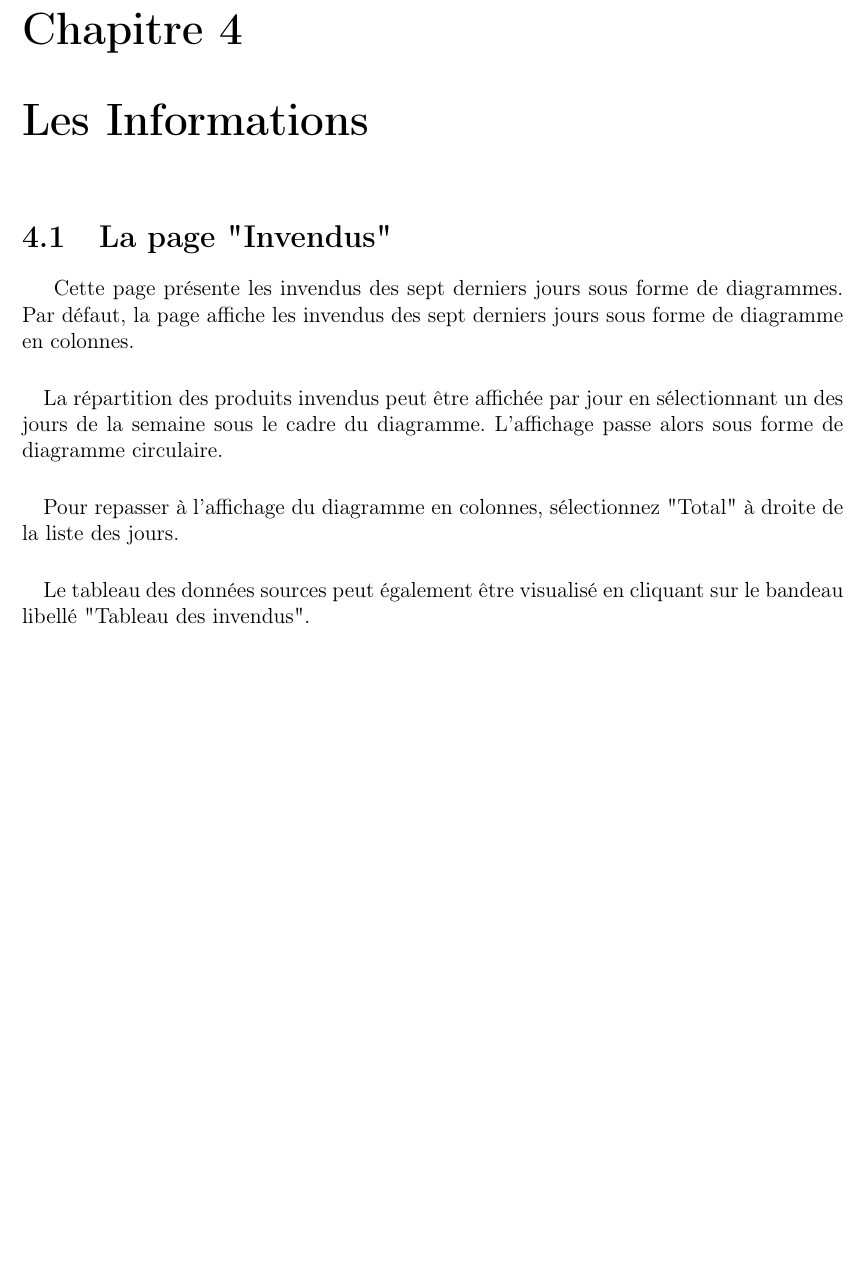
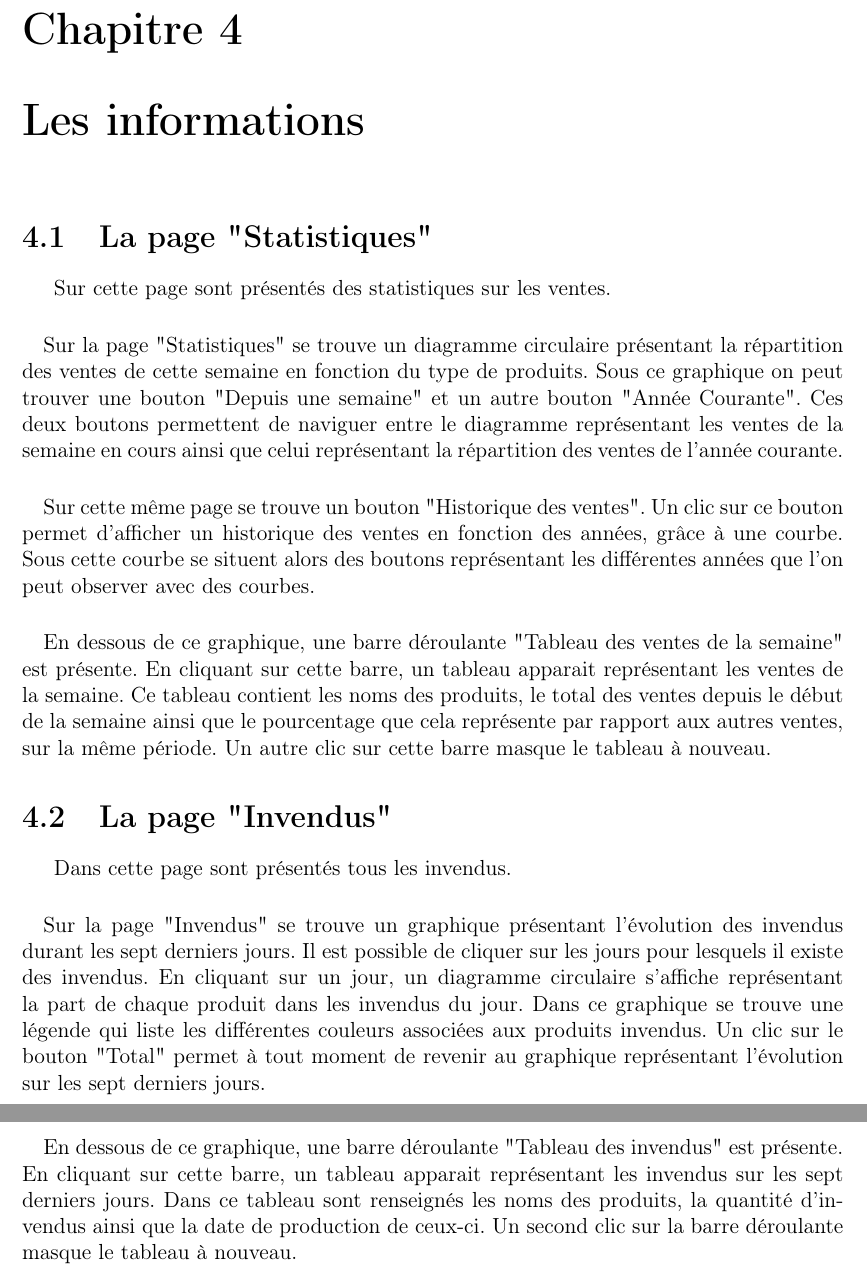
Before and after one commit to Clap404/BoulangerieManager, a LaTeX document (rapports/manuel_utilisateur/manuel_utilisateur.tex, which reads rapports/manuel_utilisateur/chapters/chapter4.tex): part of page 12 of 29 before the commit and two parts of pages 12 and 13 of 30 after it, the two joined at a grey line, cut so that both start at the same text, the shorter picture padded with empty space. Compiled offline with pdfLaTeX.

Commit message:
ajout man infps

```diff
--- a/rapports/manuel_utilisateur/chapters/chapter4.tex
+++ b/rapports/manuel_utilisateur/chapters/chapter4.tex
@@ -1,20 +1,48 @@
-\chapter{Les Informations}
+\chapter{Les informations}
+
+\section{La page "Statistiques"}
+Sur cette page sont présentés des statistiques sur les ventes.
+
+\paragraph{}
+Sur la page "Statistiques" se trouve un diagramme circulaire présentant la
+répartition des ventes de cette semaine en fonction du type de produits. Sous
+ce graphique on peut trouver une bouton "Depuis une semaine" et un autre bouton
+"Année Courante". Ces deux boutons permettent de naviguer entre le diagramme
+représentant les ventes de la semaine en cours ainsi que celui représentant la
+répartition des ventes de l'année courante.
+
+\paragraph{}
+Sur cette même page se trouve un bouton "Historique des ventes". Un clic sur ce
+bouton permet d'afficher un historique des ventes en fonction des années,
+grâce à une courbe. Sous cette courbe se situent alors des boutons représentant
+les différentes années que l'on peut observer avec des courbes.
+
+\paragraph{}
+En dessous de ce graphique, une barre déroulante "Tableau des ventes de la
+semaine" est présente. En cliquant sur cette barre, un tableau apparait
+représentant les ventes de la semaine. Ce tableau contient les noms des
+produits, le total des ventes depuis le début de la semaine ainsi que le
+pourcentage que cela représente par rapport aux autres ventes, sur la même
+période. Un autre clic sur cette barre masque le tableau à nouveau.
+
+
 
 \section{La page "Invendus"}
-Cette page présente les invendus des sept derniers jours sous forme de
-diagrammes.
-Par défaut, la page affiche les invendus des sept derniers jours sous forme
-de diagramme en colonnes.
+Dans cette page sont présentés tous les invendus.
 
 \paragraph{}
-La répartition des produits invendus peut être
-affichée par jour en sélectionnant un des jours de la semaine sous le cadre
-du diagramme. L'affichage passe alors sous forme de diagramme circulaire.
+Sur la page "Invendus" se trouve un graphique présentant l'évolution des
+invendus durant les sept derniers jours. Il est possible de cliquer sur les
+jours pour lesquels il existe des invendus. En cliquant sur un jour, un
+diagramme circulaire s'affiche représentant la part de chaque produit dans les
+invendus du jour. Dans ce graphique se trouve une légende qui liste les
+différentes couleurs associées aux produits invendus. Un clic sur le bouton
+"Total" permet à tout moment de revenir au graphique représentant l'évolution
+sur les sept derniers jours.
 
 \paragraph{}
-Pour repasser à l'affichage du diagramme en colonnes, sélectionnez "Total" à
-droite de la liste des jours.
-
-\paragraph{}
-Le tableau des données sources peut également être visualisé en cliquant sur le
-bandeau libellé "Tableau des invendus".
+En dessous de ce graphique, une barre déroulante "Tableau des invendus" est
+présente. En cliquant sur cette barre, un tableau apparait représentant les
+invendus sur les sept derniers jours. Dans ce tableau sont renseignés les noms
+des produits, la quantité d'invendus ainsi que la date de production de ceux-ci.
+Un second clic sur la barre déroulante masque le tableau à nouveau.
```
